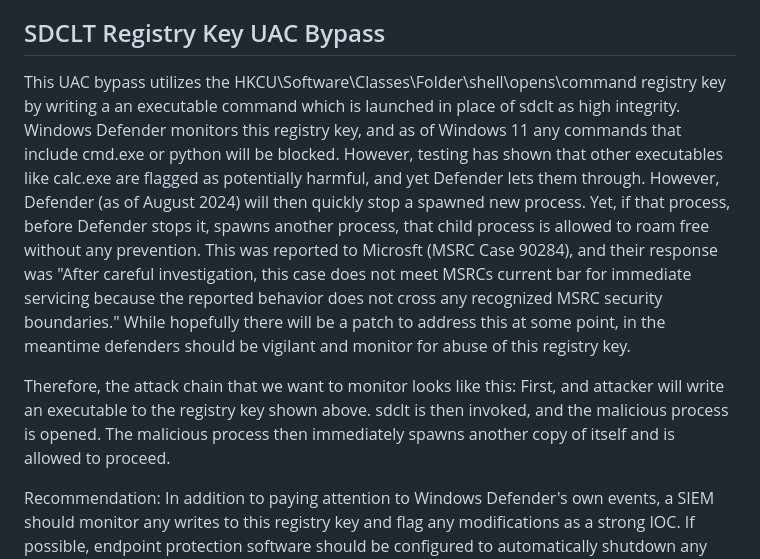
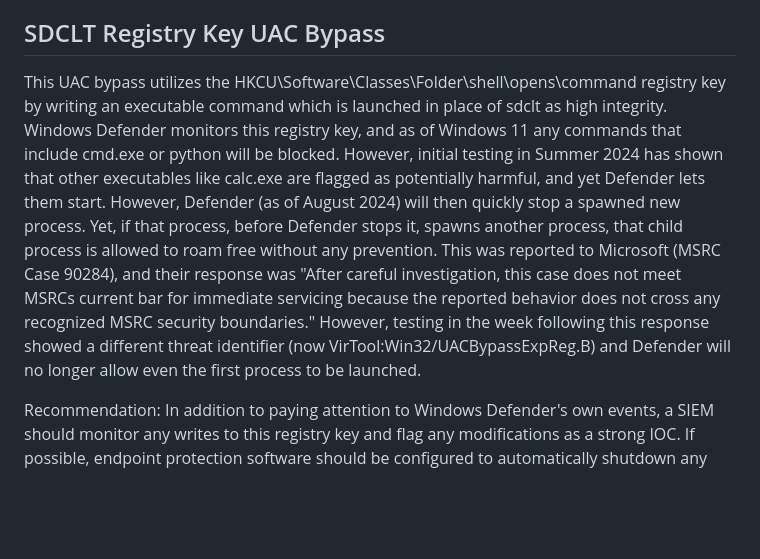
Before and after one commit to matt-handy/TheAllCommander, a Markdown page: blue_team/IOC_Guide.md, the part around the change. GitHub-like rendering; blank space fills up the shorter version.

Commit message:
Update blue team guide

```diff
--- a/blue_team/IOC_Guide.md
+++ b/blue_team/IOC_Guide.md
@@ -22,9 +22,7 @@ Since this UAC bypass presents a visible "blip" on the screen, many defensive so
 Recommendation: cmstp.exe will not usually run on end-user systems. MITRE recommends disabling it on endpoints if possible. If it cannot be removed, your SIEM should be set up to monitor if it is invoked, and what arguments are selected. (https://attack.mitre.org/techniques/T1218/003/). In addition to recommending comparison of cmstp invocation against prior logs like MITRE does, I would suggest explicit whitelisting of known good configurations for cmstp to be using. Since the purpose of cmstp is to push configurations out, theoretically those configurations have gone through configuration management review and are baselined to be used in a production environment.
 
 ## SDCLT Registry Key UAC Bypass
-This UAC bypass utilizes the HKCU\Software\Classes\Folder\shell\opens\command registry key by writing a an executable command which is launched in place of sdclt as high integrity. Windows Defender monitors this registry key, and as of Windows 11 any commands that include cmd.exe or python will be blocked. However, testing has shown that other executables like calc.exe are flagged as potentially harmful, and yet Defender lets them through. However, Defender (as of August 2024) will then quickly stop a spawned new process. Yet, if that process, before Defender stops it, spawns another process, that child process is allowed to roam free without any prevention. This was reported to Microsft (MSRC Case 90284), and their response was "After careful investigation, this case does not meet MSRCs current bar for immediate servicing because the reported behavior does not cross any recognized MSRC security boundaries." While hopefully there will be a patch to address this at some point, in the meantime defenders should be vigilant and monitor for abuse of this registry key.
-
-Therefore, the attack chain that we want to monitor looks like this: First, and attacker will write an executable to the registry key shown above. sdclt is then invoked, and the malicious process is opened. The malicious process then immediately spawns another copy of itself and is allowed to proceed.
+This UAC bypass utilizes the HKCU\Software\Classes\Folder\shell\opens\command registry key by writing an executable command which is launched in place of sdclt as high integrity. Windows Defender monitors this registry key, and as of Windows 11 any commands that include cmd.exe or python will be blocked. However, initial testing in Summer 2024 has shown that other executables like calc.exe are flagged as potentially harmful, and yet Defender lets them start. However, Defender (as of August 2024) will then quickly stop a spawned new process. Yet, if that process, before Defender stops it, spawns another process, that child process is allowed to roam free without any prevention. This was reported to Microsoft (MSRC Case 90284), and their response was "After careful investigation, this case does not meet MSRCs current bar for immediate servicing because the reported behavior does not cross any recognized MSRC security boundaries." However, testing in the week following this response showed a different threat identifier (now VirTool:Win32/UACBypassExpReg.B) and Defender will no longer allow even the first process to be launched.
 
 Recommendation: In addition to paying attention to Windows Defender's own events, a SIEM should monitor any writes to this registry key and flag any modifications as a strong IOC. If possible, endpoint protection software should be configured to automatically shutdown any processes spawned by sdclt invocation after this registry key write, as well as any child processes that result.
 
```
